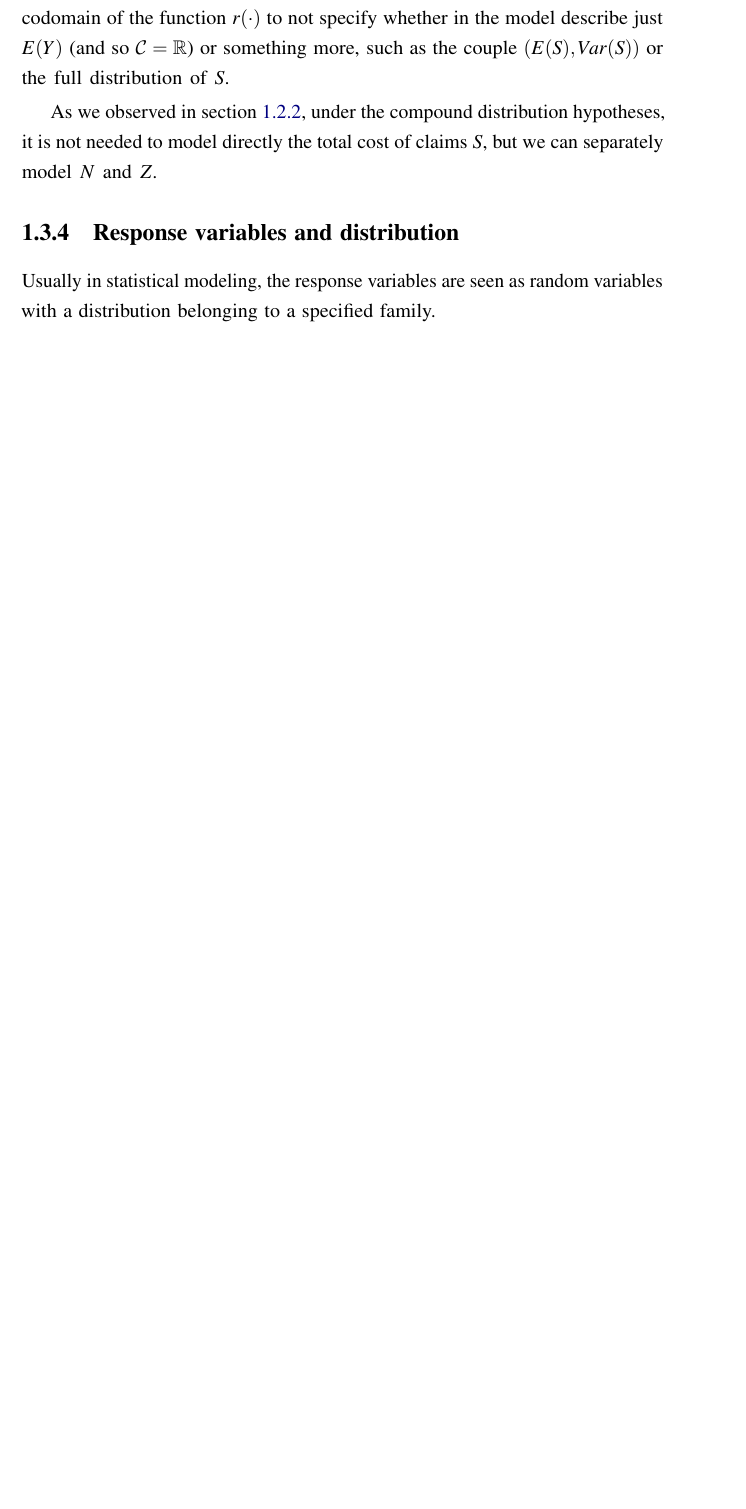
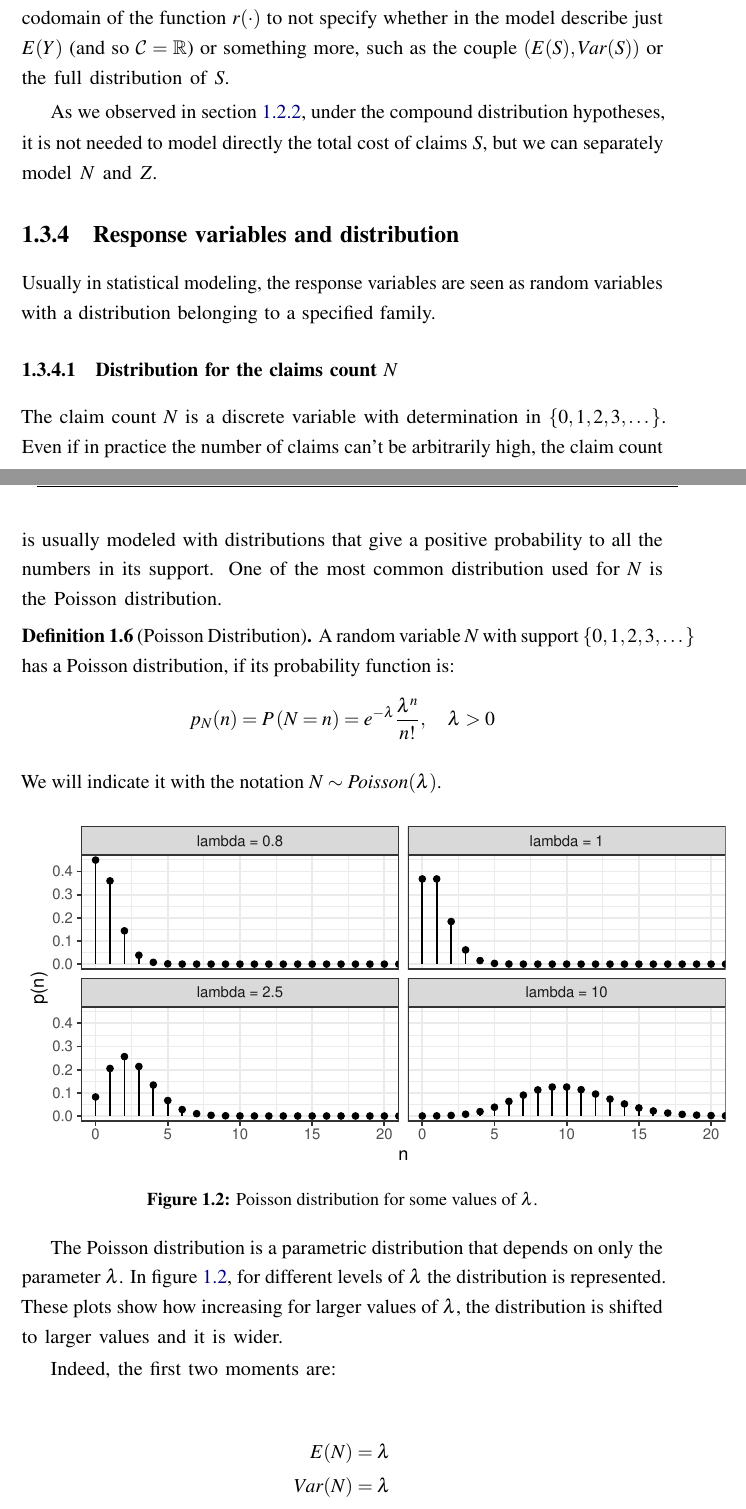
Before and after one commit to stinco/stincone-master-thesis, a LaTeX thesis (docs/_main.tex): part of page 23 of 37 before the commit and two parts of pages 23 and 24 of 39 after it, the two joined at a grey line, cut so that both start at the same text, the shorter picture padded with empty space. The pictures show the PDF file docs/_main.pdf that the author committed with the source.

Commit message:
some writing

```diff
--- a/docs/_main.tex
+++ b/docs/_main.tex
@@ -709,3 +709,32 @@ As we observed in section \ref{tcc-dist}, under the compound distribution hypoth
 
 Usually in statistical modeling, the response variables are seen as random variables with a distribution belonging to a specified family.
 
+\hypertarget{distribution-for-the-claims-count-n}{%
+\subsubsection{\texorpdfstring{Distribution for the claims count \(N\)}{Distribution for the claims count N}}\label{distribution-for-the-claims-count-n}}
+
+The claim count \(N\) is a discrete variable with determination in \(\{0, 1, 2, 3,\dots\}\). Even if in practice the number of claims can't be arbitrarily high, the claim count is usually modeled with distributions that give a positive probability to all the numbers in its support. One of the most common distribution used for \(N\) is the Poisson distribution.
+
+\begin{definition}[Poisson Distribution]
+\label{def:def-poisson} \iffalse (Poisson Distribution) \fi{} A random variable \(N\) with support \(\{0,1,2,3,\dots \}\) has a Poisson distribution, if its probability function is:
+\[
+p_N(n) = P\left( N = n \right) = e^{-\lambda}\frac{\lambda^n}{n!}, \quad \lambda>0
+\]
+We will indicate it with the notation \(N \sim Poisson(\lambda)\).
+\end{definition}
+
+\begin{figure}[hbtp]
+
+{\centering \includegraphics{_main_files/figure-latex/plot-poisson-1}
+
+}
+
+\caption{Poisson distribution for some values of $\lambda$.}\label{fig:plot-poisson}
+\end{figure}
+
+The Poisson distribution is a parametric distribution that depends on only the parameter \(\lambda\). In figure \ref{fig:plot-poisson}, for different levels of \(\lambda\) the distribution is represented. These plots show how increasing for larger values of \(\lambda\), the distribution is shifted to larger values and it is wider.
+
+Indeed, the first two moments are:
+
+\begin{align*}
+E(N)   & = \lambda \\
+Var(N) & = \lambda
@@ -712,3 +774,23 @@ Usually in statistical modeling, the response variables are seen as random varia
+\hypertarget{distribution-for-the-claims-size-z}{%
+\subsubsection{\texorpdfstring{Distribution for the claims size \(Z\)}{Distribution for the claims size Z}}\label{distribution-for-the-claims-size-z}}
+
+\begin{definition}[Gamma Distribution]
+\label{def:def-gamma} \iffalse (Gamma Distribution) \fi{} A random variable \(Z\) with support \([0, +\infty[\) has a Gamma distribution, if its probability density function is:
+\[
+f_Z(z) = \frac{\rho^\alpha}{\Gamma(\alpha)}z^{\alpha-1}e^{-\rho z}, \quad \alpha > 0, \ \rho > 0
+\]
+We will indicate it with the notation \(Z \sim Gamma(\alpha, \rho)\).
+\end{definition}
+
+\begin{figure}[hbtp]
+
+{\centering \includegraphics{_main_files/figure-latex/plot-gamma-1}
+
+}
+
+\caption{Gamma distribution for some values of $\alpha$ and $\rho$.}\label{fig:plot-gamma}
+\end{figure}
+
 \hypertarget{model-fitting-and-data-available}{%
 \subsection{Model fitting and data available}\label{model-fitting-and-data-available}}
 
```
Also changed, not shown: _bookdown_files/_main_files/figure-latex/plot-gamma-1.pdf (added), _bookdown_files/_main_files/figure-latex/plot-poisson-1.pdf (added), _bookdown_files/_main_files/figure-latex/unnamed-chunk-2-1.pdf (added), docs/_main.pdf, docs/_main.tex (37 more changed lines), 3 other files.
